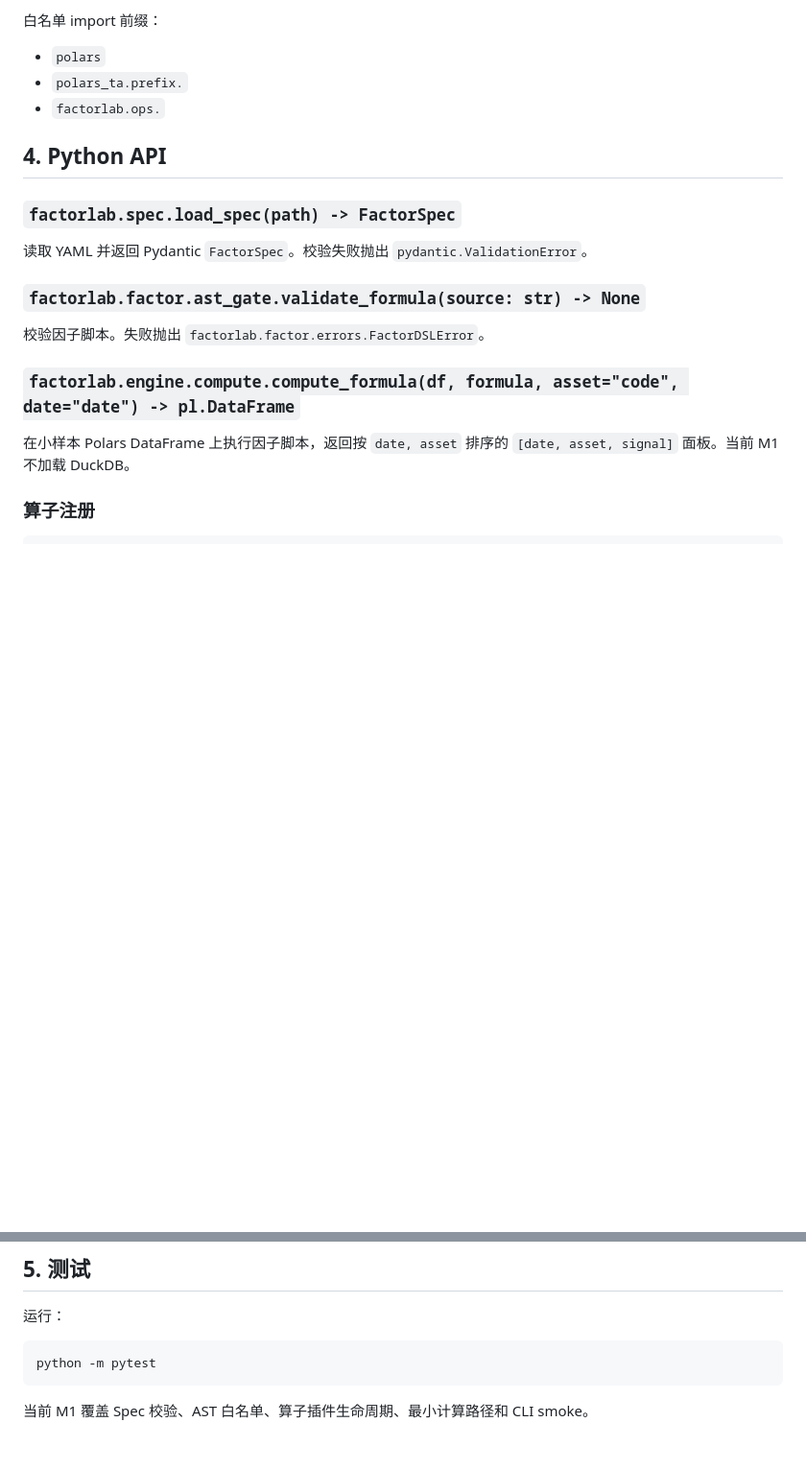
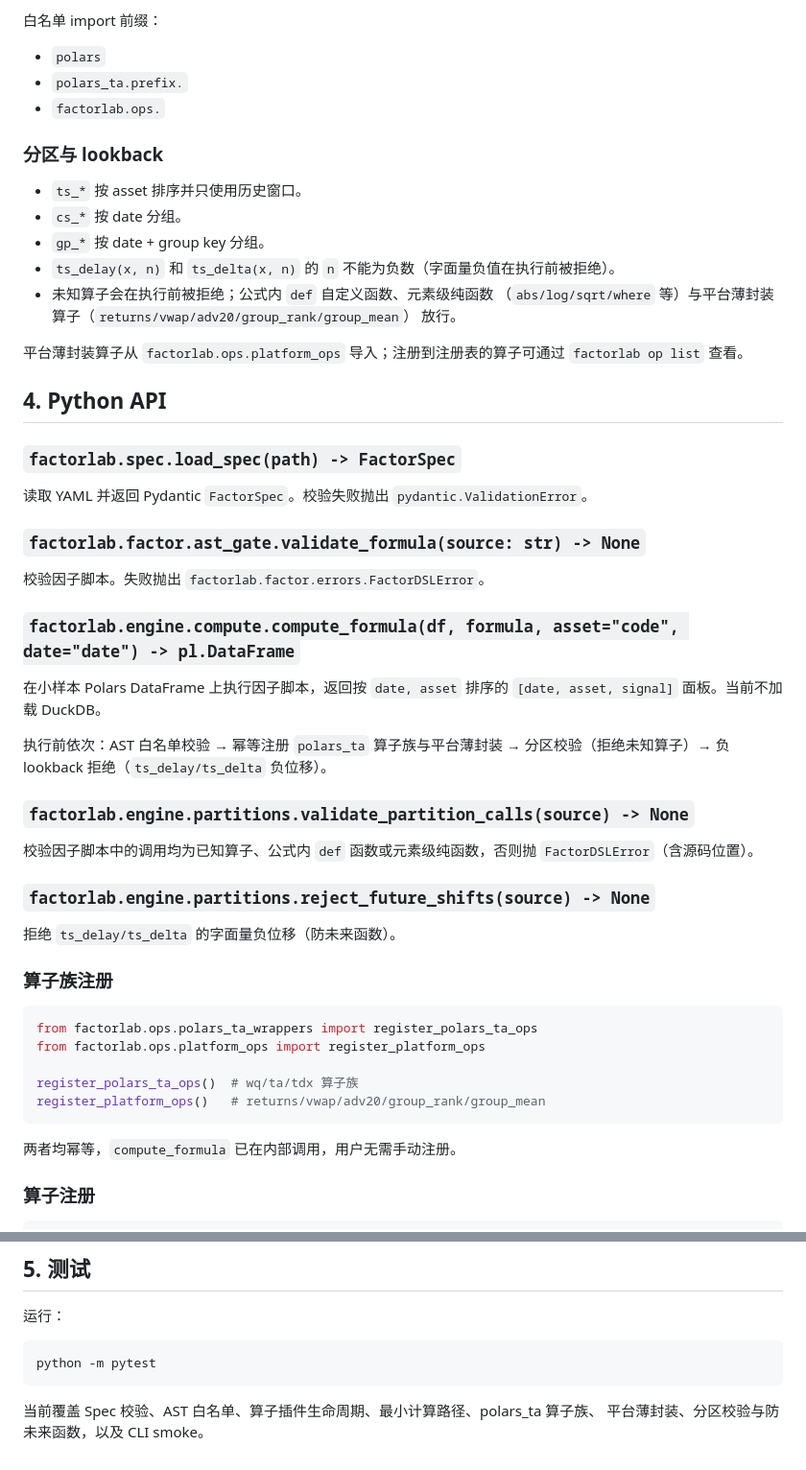
Before and after one commit to marcas-G/quant-platform, a Markdown page: docs/interface.md, 2 parts joined by grey strips. Shown at 96% size. Drawn GitHub-style; blank space fills up the shorter version.

Commit message:
docs: document M2 partition rules

````diff
--- a/docs/interface.md
+++ b/docs/interface.md
@@ -94,6 +94,19 @@ combine:
 - `polars_ta.prefix.`
 - `factorlab.ops.`
 
+### 分区与 lookback
+
+- `ts_*` 按 asset 排序并只使用历史窗口。
+- `cs_*` 按 date 分组。
+- `gp_*` 按 date + group key 分组。
+- `ts_delay(x, n)` 和 `ts_delta(x, n)` 的 `n` 不能为负数（字面量负值在执行前被拒绝）。
+- 未知算子会在执行前被拒绝；公式内 `def` 自定义函数、元素级纯函数
+  （`abs/log/sqrt/where` 等）与平台薄封装算子（`returns/vwap/adv20/group_rank/group_mean`）
+  放行。
+
+平台薄封装算子从 `factorlab.ops.platform_ops` 导入；注册到注册表的算子可通过
+`factorlab op list` 查看。
+
 ## 4. Python API
 
 ### `factorlab.spec.load_spec(path) -> FactorSpec`
@@ -107,7 +120,31 @@ combine:
 ### `factorlab.engine.compute.compute_formula(df, formula, asset="code", date="date") -> pl.DataFrame`
 
 在小样本 Polars DataFrame 上执行因子脚本，返回按 `date, asset` 排序的
-`[date, asset, signal]` 面板。当前 M1 不加载 DuckDB。
+`[date, asset, signal]` 面板。当前不加载 DuckDB。
+
+执行前依次：AST 白名单校验 → 幂等注册 `polars_ta` 算子族与平台薄封装 →
+分区校验（拒绝未知算子）→ 负 lookback 拒绝（`ts_delay/ts_delta` 负位移）。
+
+### `factorlab.engine.partitions.validate_partition_calls(source) -> None`
+
+校验因子脚本中的调用均为已知算子、公式内 `def` 函数或元素级纯函数，否则抛
+`FactorDSLError`（含源码位置）。
+
+### `factorlab.engine.partitions.reject_future_shifts(source) -> None`
+
+拒绝 `ts_delay/ts_delta` 的字面量负位移（防未来函数）。
+
+### 算子族注册
+
+```python
+from factorlab.ops.polars_ta_wrappers import register_polars_ta_ops
+from factorlab.ops.platform_ops import register_platform_ops
+
+register_polars_ta_ops()  # wq/ta/tdx 算子族
+register_platform_ops()   # returns/vwap/adv20/group_rank/group_mean
+```
+
+两者均幂等，`compute_formula` 已在内部调用，用户无需手动注册。
 
 ### 算子注册
 
@@ -136,4 +173,5 @@ def tail_ratio(x: pl.Expr, n: int) -> pl.Expr:
 python -m pytest
 ```
 
-当前 M1 覆盖 Spec 校验、AST 白名单、算子插件生命周期、最小计算路径和 CLI smoke。
+当前覆盖 Spec 校验、AST 白名单、算子插件生命周期、最小计算路径、polars_ta 算子族、
+平台薄封装、分区校验与防未来函数，以及 CLI smoke。
````
